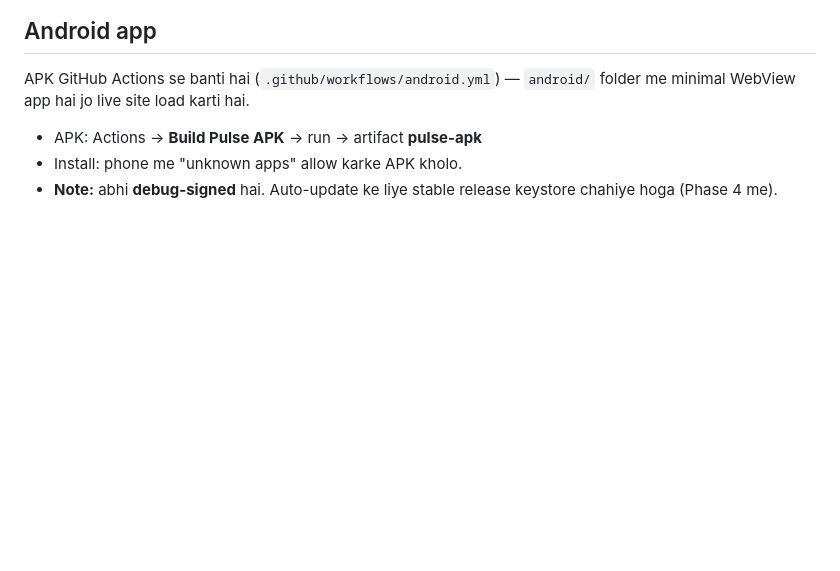
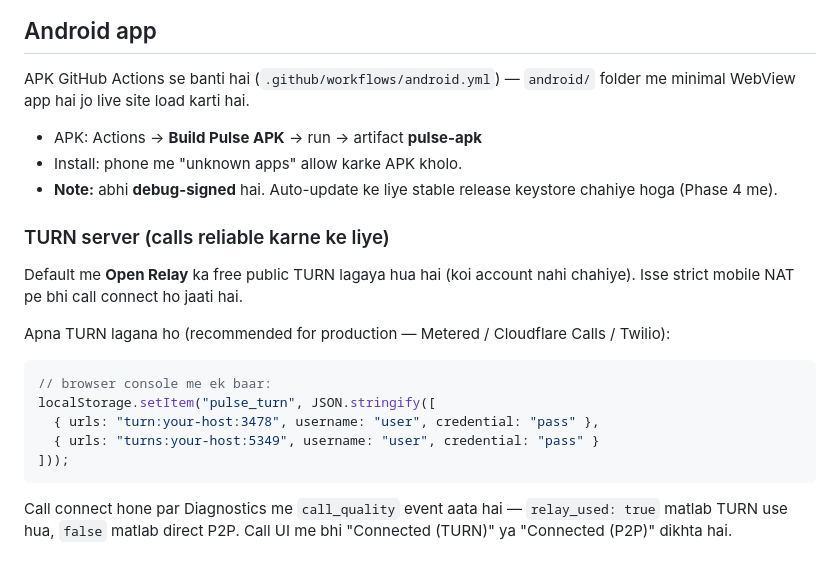
Before and after one commit to merry8989-uk/pulse-feed, a Markdown page: SETUP.md, the part around the change. Rendered like a GitHub page; blank space fills up the shorter version.

Commit message:
Docs: TURN server setup

````diff
--- a/SETUP.md
+++ b/SETUP.md
@@ -182,3 +182,22 @@ minimal WebView app hai jo live site load karti hai.
 - Install: phone me "unknown apps" allow karke APK kholo.
 - **Note:** abhi **debug-signed** hai. Auto-update ke liye stable release keystore
   chahiye hoga (Phase 4 me).
+
+### TURN server (calls reliable karne ke liye)
+
+Default me **Open Relay** ka free public TURN lagaya hua hai (koi account nahi chahiye).
+Isse strict mobile NAT pe bhi call connect ho jaati hai.
+
+Apna TURN lagana ho (recommended for production — Metered / Cloudflare Calls / Twilio):
+
+```js
+// browser console me ek baar:
+localStorage.setItem("pulse_turn", JSON.stringify([
+  { urls: "turn:your-host:3478", username: "user", credential: "pass" },
+  { urls: "turns:your-host:5349", username: "user", credential: "pass" }
+]));
+```
+
+Call connect hone par Diagnostics me `call_quality` event aata hai —
+`relay_used: true` matlab TURN use hua, `false` matlab direct P2P.
+Call UI me bhi "Connected (TURN)" ya "Connected (P2P)" dikhta hai.
````
